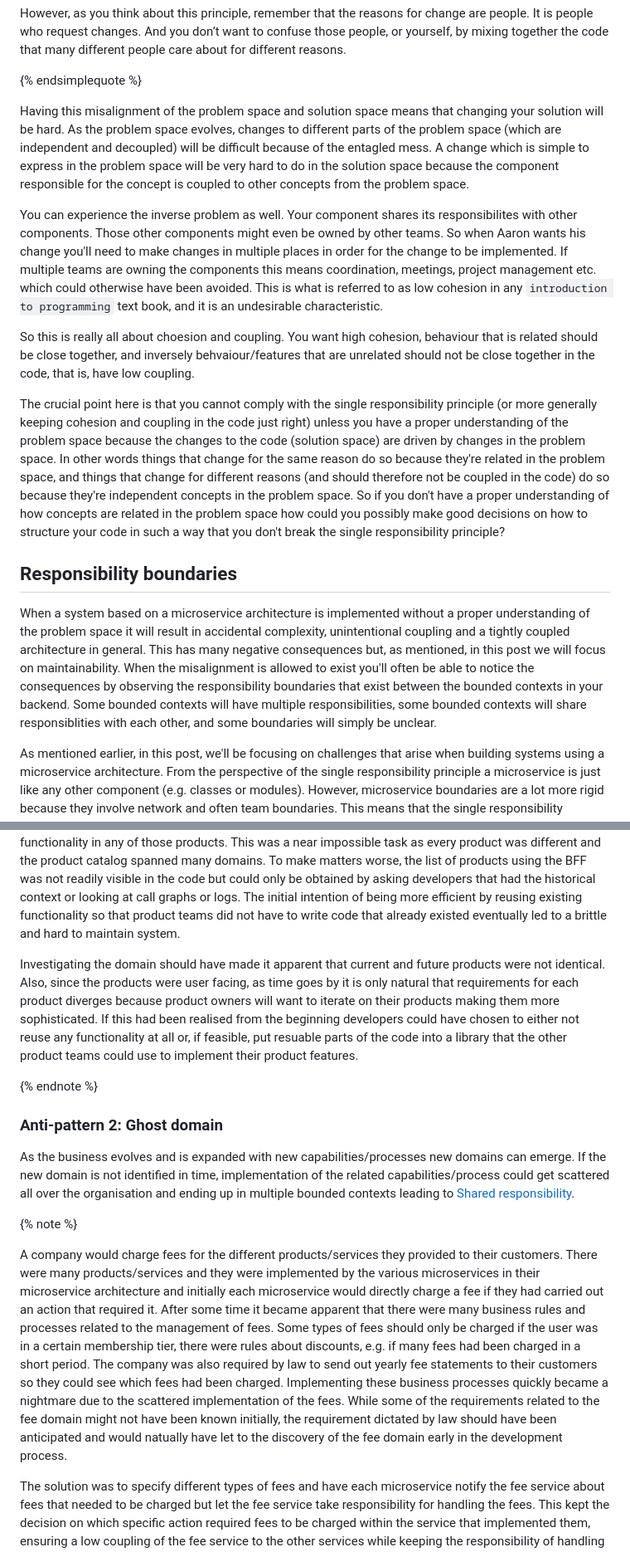
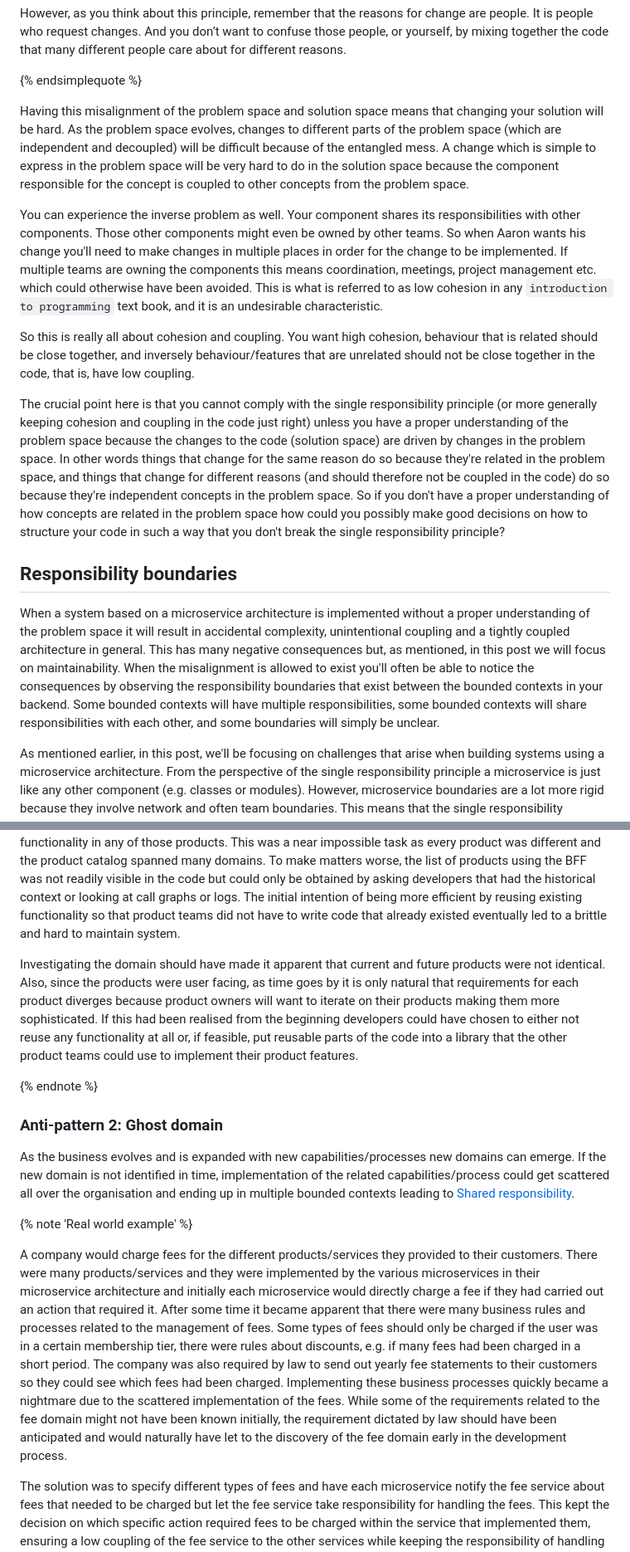
Before and after one commit to jweibel22/dev-blog, a Markdown page: content/blog/terra_incognita.md, 2 parts joined by grey strips. Shown at 83% size. Rendered like a GitHub page.

```diff
--- a/content/blog/terra_incognita.md
+++ b/content/blog/terra_incognita.md
@@ -58,17 +58,17 @@ However, as you think about this principle, remember that the reasons for change
 
 {% endsimplequote %}
 
-Having this misalignment of the problem space and solution space means that changing your solution will be hard. As the problem space evolves, changes to different parts of the problem space (which are independent and decoupled) will be difficult because of the entagled mess. A change which is simple to express in the problem space will be very hard to do in the solution space because the component responsible for the concept is coupled to other concepts from the problem space.
+Having this misalignment of the problem space and solution space means that changing your solution will be hard. As the problem space evolves, changes to different parts of the problem space (which are independent and decoupled) will be difficult because of the entangled mess. A change which is simple to express in the problem space will be very hard to do in the solution space because the component responsible for the concept is coupled to other concepts from the problem space.
 
-You can experience the inverse problem as well. Your component shares its responsibilites with other components. Those other components might even be owned by other teams. So when Aaron wants his change you'll need to make changes in multiple places in order for the change to be implemented. If multiple teams are owning the components this means coordination, meetings, project management etc. which could otherwise have been avoided. This is what is referred to as low cohesion in any `introduction to programming` text book, and it is an undesirable characteristic.
+You can experience the inverse problem as well. Your component shares its responsibilities with other components. Those other components might even be owned by other teams. So when Aaron wants his change you'll need to make changes in multiple places in order for the change to be implemented. If multiple teams are owning the components this means coordination, meetings, project management etc. which could otherwise have been avoided. This is what is referred to as low cohesion in any `introduction to programming` text book, and it is an undesirable characteristic.
 
-So this is really all about choesion and coupling. You want high cohesion, behaviour that is related should be close together, and inversely behvaiour/features that are unrelated should not be close together in the code, that is, have low coupling.
+So this is really all about cohesion and coupling. You want high cohesion, behaviour that is related should be close together, and inversely behaviour/features that are unrelated should not be close together in the code, that is, have low coupling.
 
 The crucial point here is that you cannot comply with the single responsibility principle (or more generally keeping cohesion and coupling in the code just right) unless you have a proper understanding of the problem space because the changes to the code (solution space) are driven by changes in the problem space. In other words things that change for the same reason do so because they're related in the problem space, and things that change for different reasons (and should therefore not be coupled in the code) do so because they're independent concepts in the problem space. So if you don't have a proper understanding of how concepts are related in the problem space how could you possibly make good decisions on how to structure your code in such a way that you don't break the single responsibility principle?
 
 ## Responsibility boundaries
 
-When a system based on a microservice architecture is implemented without a proper understanding of the problem space it will result in accidental complexity, unintentional coupling and a tightly coupled architecture in general. This has many negative consequences but, as mentioned, in this post we will focus on maintainability. When the misalignment is allowed to exist you'll often be able to notice the consequences by observing the responsibility boundaries that exist between the bounded contexts in your backend. Some bounded contexts will have multiple responsibilities, some bounded contexts will share responsiblities with each other, and some boundaries will simply be unclear.
+When a system based on a microservice architecture is implemented without a proper understanding of the problem space it will result in accidental complexity, unintentional coupling and a tightly coupled architecture in general. This has many negative consequences but, as mentioned, in this post we will focus on maintainability. When the misalignment is allowed to exist you'll often be able to notice the consequences by observing the responsibility boundaries that exist between the bounded contexts in your backend. Some bounded contexts will have multiple responsibilities, some bounded contexts will share responsibilities with each other, and some boundaries will simply be unclear.
 
 As mentioned earlier, in this post, we'll be focusing on challenges that arise when building systems using a microservice architecture. From the perspective of the single responsibility principle a microservice is just like any other component (e.g. classes or modules). However, microservice boundaries are a lot more rigid because they involve network and often team boundaries. This means that the single responsibility principle becomes even more important, because once you break it, it is much harder to refactor and correct the issue.
 
@@ -117,7 +117,7 @@ The first few products built by other teams had no special requirements with reg
 
 Do you see where this is going? The BFF service broke the single responsibility principle, it implemented common functionality for products that were not related. Every time new products were added, or existing products were altered, one needed to consider whether that product feature set would fit into the BFF's common functionality and if not make special cases to exclude certain parts. Likewise when making changes to the functionality within the BFF service a developer would need to consider the entire set of products that was using the BFF service to ensure that the changes made did not break any existing functionality in any of those products. This was a near impossible task as every product was different and the product catalog spanned many domains. To make matters worse, the list of products using the BFF was not readily visible in the code but could only be obtained by asking developers that had the historical context or looking at call graphs or logs. The initial intention of being more efficient by reusing existing functionality so that product teams did not have to write code that already existed eventually led to a brittle and hard to maintain system.
 
-Investigating the domain should have made it apparent that current and future products were not identical. Also, since the products were user facing, as time goes by it is only natural that requirements for each product diverges because product owners will want to iterate on their products making them more sophisticated. If this had been realised from the beginning developers could have chosen to either not reuse any functionality at all or, if feasible, put resuable parts of the code into a library that the other product teams could use to implement their product features.
+Investigating the domain should have made it apparent that current and future products were not identical. Also, since the products were user facing, as time goes by it is only natural that requirements for each product diverges because product owners will want to iterate on their products making them more sophisticated. If this had been realised from the beginning developers could have chosen to either not reuse any functionality at all or, if feasible, put reusable parts of the code into a library that the other product teams could use to implement their product features.
 
 {% endnote %}
 
@@ -125,9 +125,9 @@ Investigating the domain should have made it apparent that current and future pr
 
 As the business evolves and is expanded with new capabilities/processes new domains can emerge. If the new domain is not identified in time, implementation of the related capabilities/process could get scattered all over the organisation and ending up in multiple bounded contexts leading to [Shared responsibility](#shared-responsibility).
 
-{% note %}
+{% note 'Real world example' %}
 
-A company would charge fees for the different products/services they provided to their customers. There were many products/services and they were implemented by the various microservices in their microservice architecture and initially each microservice would directly charge a fee if they had carried out an action that required it. After some time it became apparent that there were many business rules and processes related to the management of fees. Some types of fees should only be charged if the user was in a certain membership tier, there were rules about discounts, e.g. if many fees had been charged in a short period. The company was also required by law to send out yearly fee statements to their customers so they could see which fees had been charged. Implementing these business processes quickly became a nightmare due to the scattered implementation of the fees. While some of the requirements related to the fee domain might not have been known initially, the requirement dictated by law should have been anticipated and would natually have let to the discovery of the fee domain early in the development process.
+A company would charge fees for the different products/services they provided to their customers. There were many products/services and they were implemented by the various microservices in their microservice architecture and initially each microservice would directly charge a fee if they had carried out an action that required it. After some time it became apparent that there were many business rules and processes related to the management of fees. Some types of fees should only be charged if the user was in a certain membership tier, there were rules about discounts, e.g. if many fees had been charged in a short period. The company was also required by law to send out yearly fee statements to their customers so they could see which fees had been charged. Implementing these business processes quickly became a nightmare due to the scattered implementation of the fees. While some of the requirements related to the fee domain might not have been known initially, the requirement dictated by law should have been anticipated and would naturally have let to the discovery of the fee domain early in the development process.
 
 The solution was to specify different types of fees and have each microservice notify the fee service about fees that needed to be charged but let the fee service take responsibility for handling the fees. This kept the decision on which specific action required fees to be charged within the service that implemented them, ensuring a low coupling of the fee service to the other services while keeping the responsibility of handling the fees and all related business processes within the fee service.
 
```
Also changed, not shown: other parts of content/blog/terra_incognita.md (+20 -20 lines).
